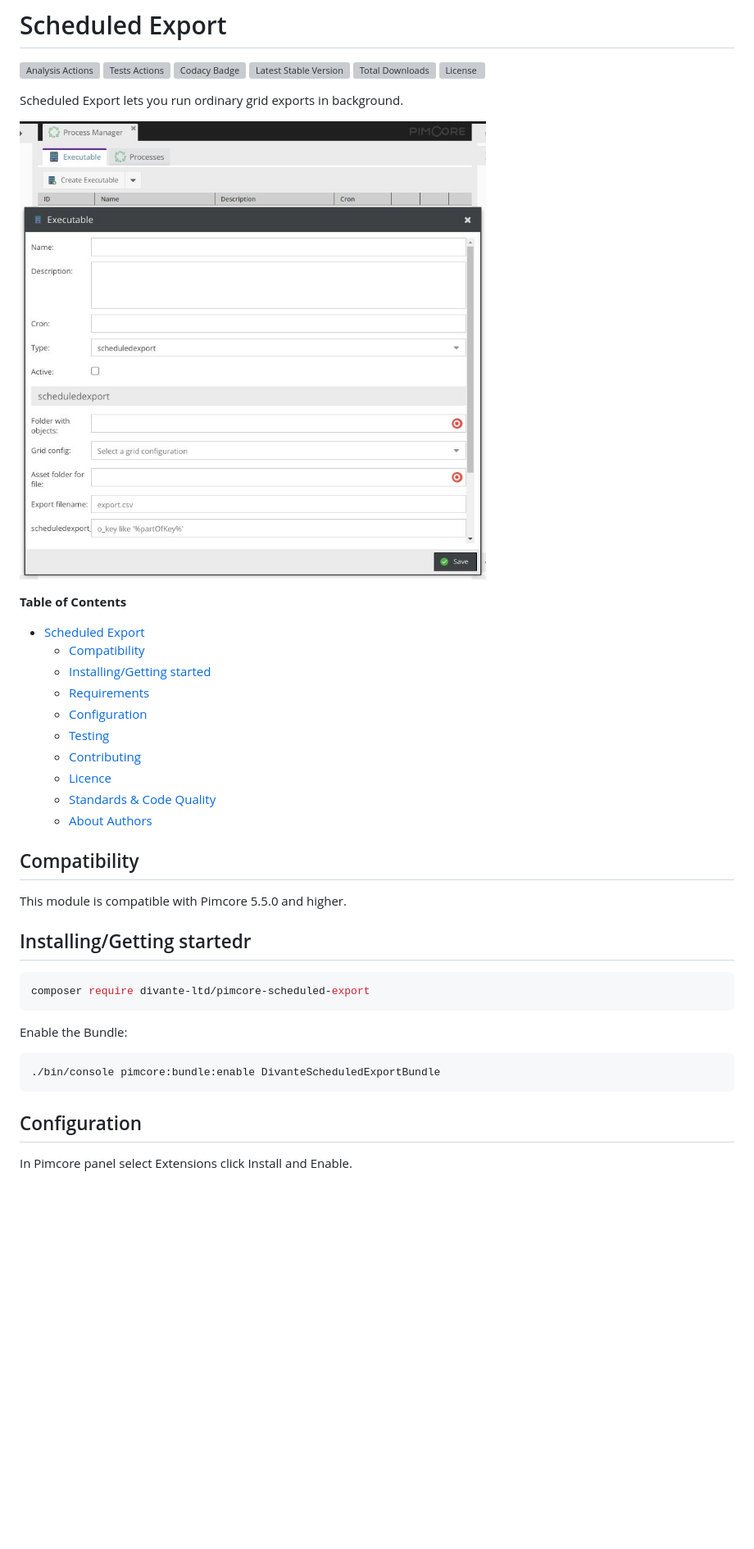
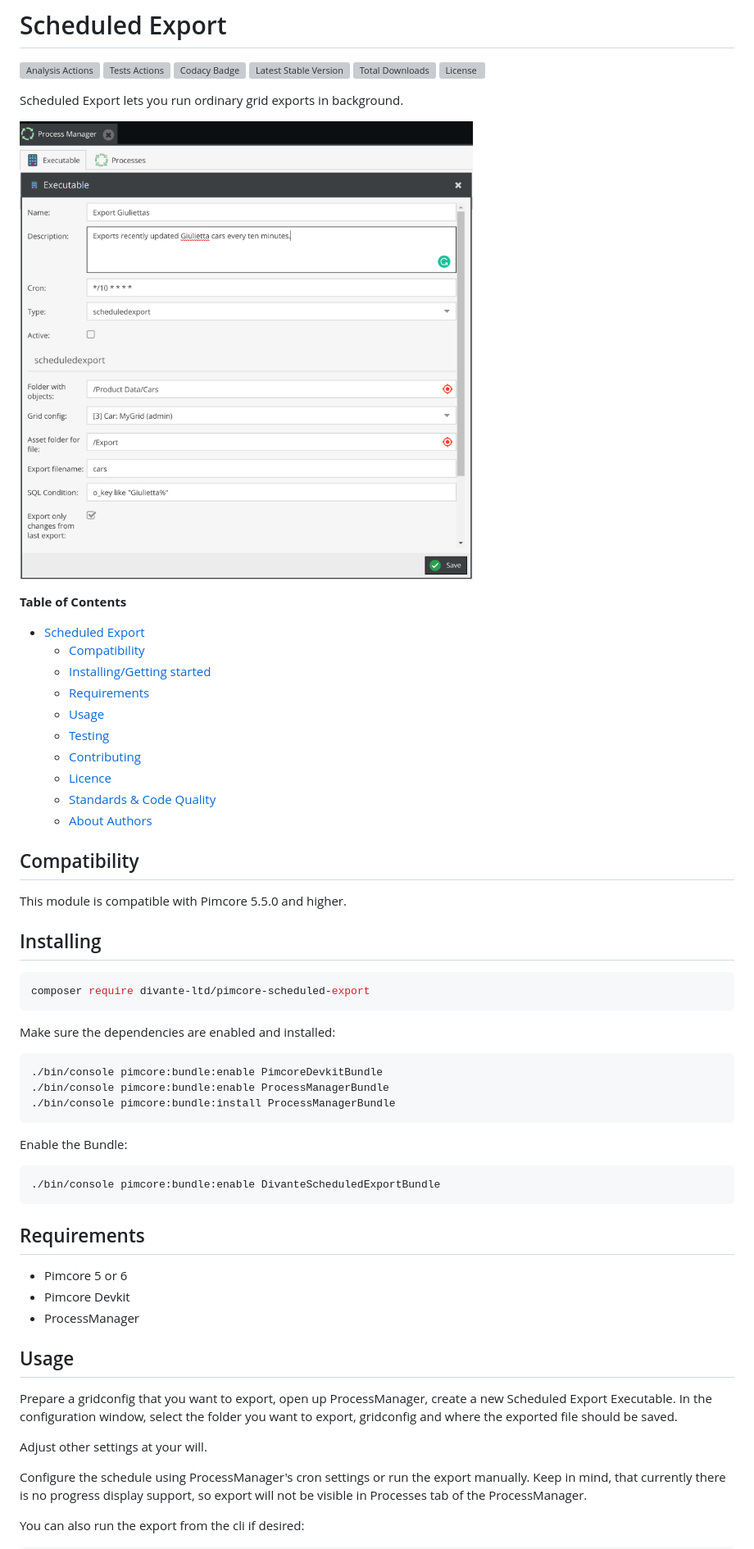
Before and after one commit to DivanteLtd/pimcore-scheduled-export, a Markdown page: readme.md, the part around one of its changes. Shown at 82% size. Rendered like a GitHub page; pictures changed too: docs/example.jpeg (deleted), docs/example.png (added); blank space fills up the shorter version; grey boxes are pictures that could not be loaded.

````diff
--- a/readme.md
+++ b/readme.md
@@ -8,14 +8,14 @@
 
 Scheduled Export lets you run ordinary grid exports in background.
 
-![Scheduled Export](docs/example.jpeg?raw=true "Scheduled Export")
+![Scheduled Export](docs/example.png?raw=true "Scheduled Export")
 
 **Table of Contents**
 - [Scheduled Export](#scheduled-export)
 	- [Compatibility](#compatibility)
 	- [Installing/Getting started](#installinggetting-started)
 	- [Requirements](#requirements)
-	- [Configuration](#configuration)
+	- [Usage](#Usage)
 	- [Testing](#testing)
 	- [Contributing](#contributing)
 	- [Licence](#licence)
@@ -26,10 +26,17 @@ Scheduled Export lets you run ordinary grid exports in background.
 
 This module is compatible with Pimcore 5.5.0 and higher.
 
-## Installing/Getting startedr
+## Installing
 
 ```bash
 composer require divante-ltd/pimcore-scheduled-export
+```
+
+Make sure the dependencies are enabled and installed:
+```bash
+./bin/console pimcore:bundle:enable PimcoreDevkitBundle
+./bin/console pimcore:bundle:enable ProcessManagerBundle
+./bin/console pimcore:bundle:install ProcessManagerBundle
 ```
 
 Enable the Bundle:
@@ -37,6 +44,20 @@ Enable the Bundle:
 ./bin/console pimcore:bundle:enable DivanteScheduledExportBundle
 ```
 
-## Configuration
+## Requirements
 
-In Pimcore panel select Extensions click Install and Enable.
+* Pimcore 5 or 6
+* Pimcore Devkit
+* ProcessManager
+
+## Usage
+Prepare a gridconfig that you want to export, open up ProcessManager, create a new Scheduled Export Executable.
+In the configuration window, select the folder you want to export, gridconfig and where the exported file should be saved.
+
+Adjust other settings at your will.
+
+Configure the schedule using ProcessManager's cron settings or run the export manually.
+Keep in mind, that currently there is no progress display support, so export will not be visible in Processes tab of the ProcessManager.
+
+You can also run the export from the cli if desired:
+
````
Also changed, not shown: other parts of readme.md (+3 -0 lines), 2 other files.
